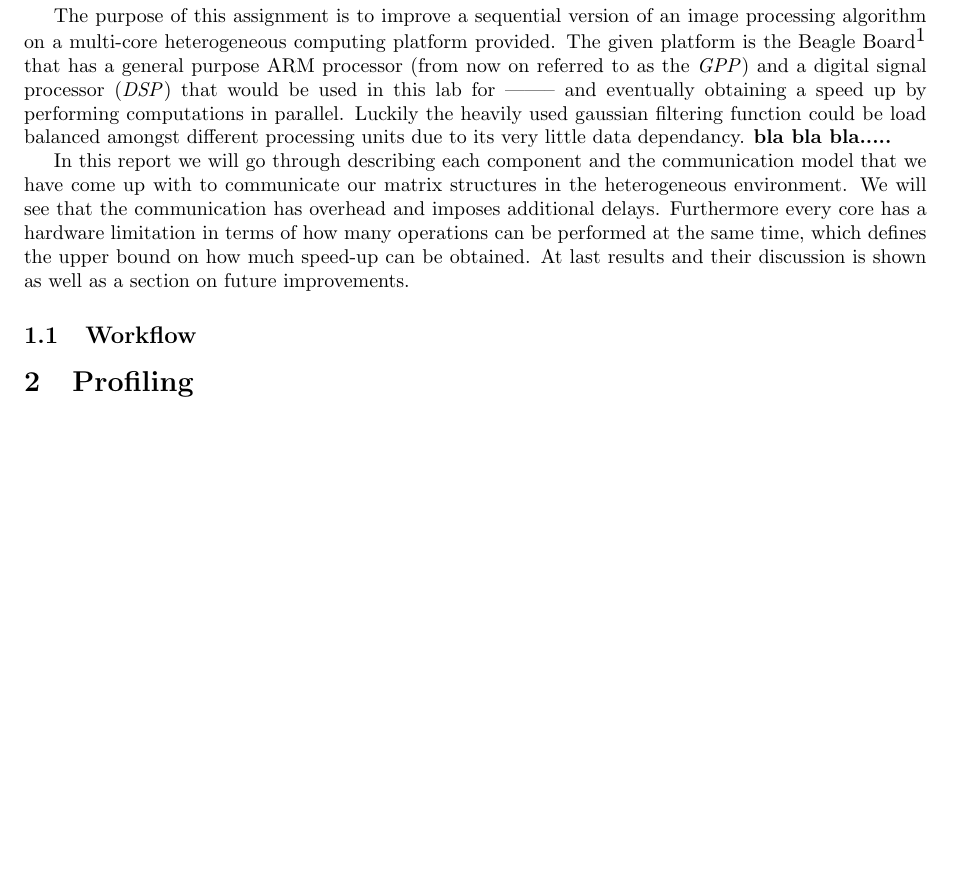
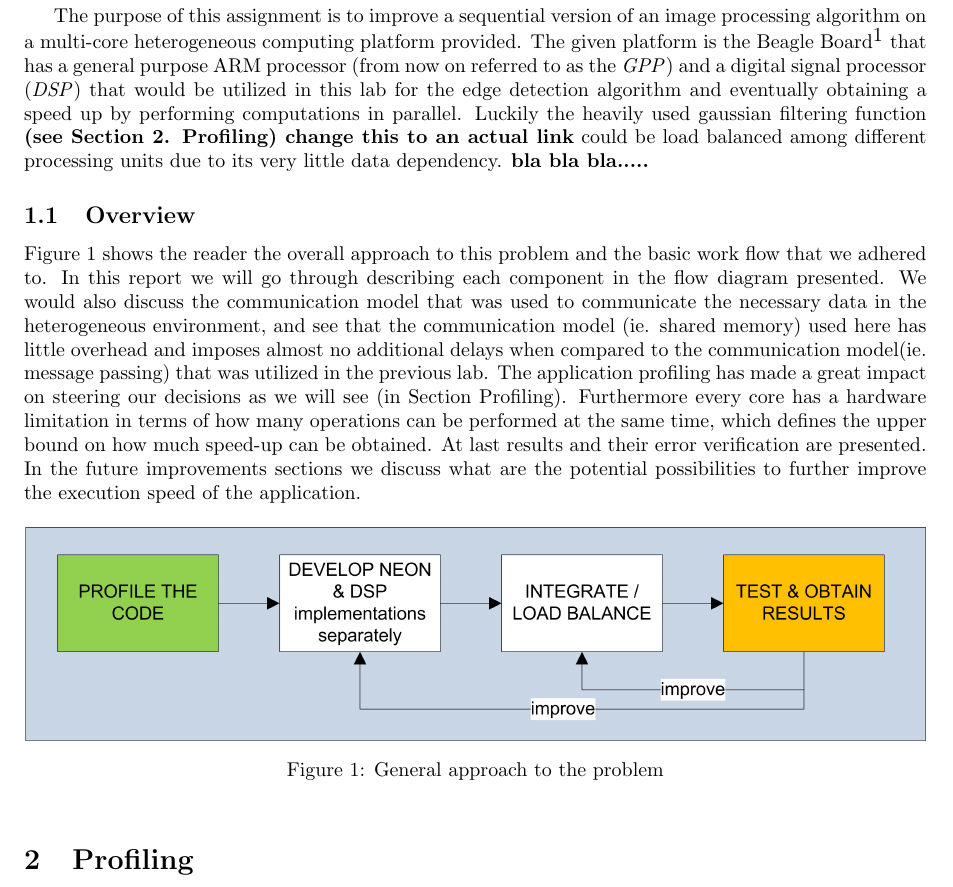
Before and after one commit to lixilin2301/Embedded-Lab, a LaTeX problem sheet (assignment2/report/main.tex, which reads assignment2/report/introduction.tex): part of page 3 of 5, cut so that both start at the same text, the shorter picture padded with empty space. Compiled offline with pdfLaTeX.

Commit message:
Intro modified, one figure added

```diff
--- a/assignment2/report/introduction.tex
+++ b/assignment2/report/introduction.tex
@@ -4,10 +4,19 @@
 \textbf{A lot of this can still be reused,  We should also mention "hardware software co-design" somewhere here}
 
 
-The purpose of this assignment is to improve a sequential version of an image processing algorithm on a multi-core heterogeneous computing platform provided. The given platform is the Beagle Board\footnote{http://beagleboard.org/} that has a general purpose ARM processor (from now on referred to as the \emph{GPP}) and a digital signal processor (\emph{DSP}) that would be used in this lab for -------- and eventually obtaining a speed up by performing computations in parallel. Luckily the heavily used gaussian filtering function could be load balanced amongst different processing units due to its very little data dependancy. \textbf{bla bla bla..... }
+The purpose of this assignment is to improve a sequential version of an image processing algorithm on a multi-core heterogeneous computing platform provided. The given platform is the Beagle Board\footnote{http://beagleboard.org/} that has a general purpose ARM processor (from now on referred to as the \emph{GPP}) and a digital signal processor (\emph{DSP}) that would be utilized in this lab for the edge detection algorithm and eventually obtaining a speed up by performing computations in parallel. Luckily the heavily used gaussian filtering function \textbf{(see Section 2. Profiling) change this to an actual link} could be load balanced among different processing units due to its very little data dependency. \textbf{bla bla bla..... }
 
 
-In this report we will go through describing each component and the communication model that we have come up with to communicate our matrix structures in the heterogeneous environment. We will see that the communication has overhead and imposes additional delays. Furthermore every core has a hardware limitation in terms of how many operations can be performed at the same time, which defines the upper bound on how much speed-up can be obtained. At last results and their discussion is shown as well as a section on future improvements.
+
+\subsection{Overview}
+
+Figure~\ref{fig:workflow} shows the reader the overall approach to this problem and the basic work flow that we adhered to. In this report we will go through describing each component in the flow diagram presented. We would also discuss the communication model that was used to communicate the necessary data in the heterogeneous environment, and see that the communication model (ie. shared memory) used here has little overhead and imposes almost no additional delays when compared to the communication model(ie. message passing) that was utilized in the previous lab. The application profiling has made a great impact on steering our decisions as we will see (in Section Profiling). Furthermore every core has a hardware limitation in terms of how many operations can be performed at the same time, which defines the upper bound on how much speed-up can be obtained. At last results and their error verification are presented. In the future improvements sections we discuss what are the potential possibilities to further improve the execution speed of the application.
 
 
-\subsection{Workflow}
+
+
+\begin{figure}[h]
+\includegraphics[width=\textwidth]{drawings/workflow}
+\caption{General approach to the problem}
+\label{fig:workflow}
+\end{figure}
```
Also changed, not shown: assignment2/report/drawings/workflow.png (added), 2 other files.
